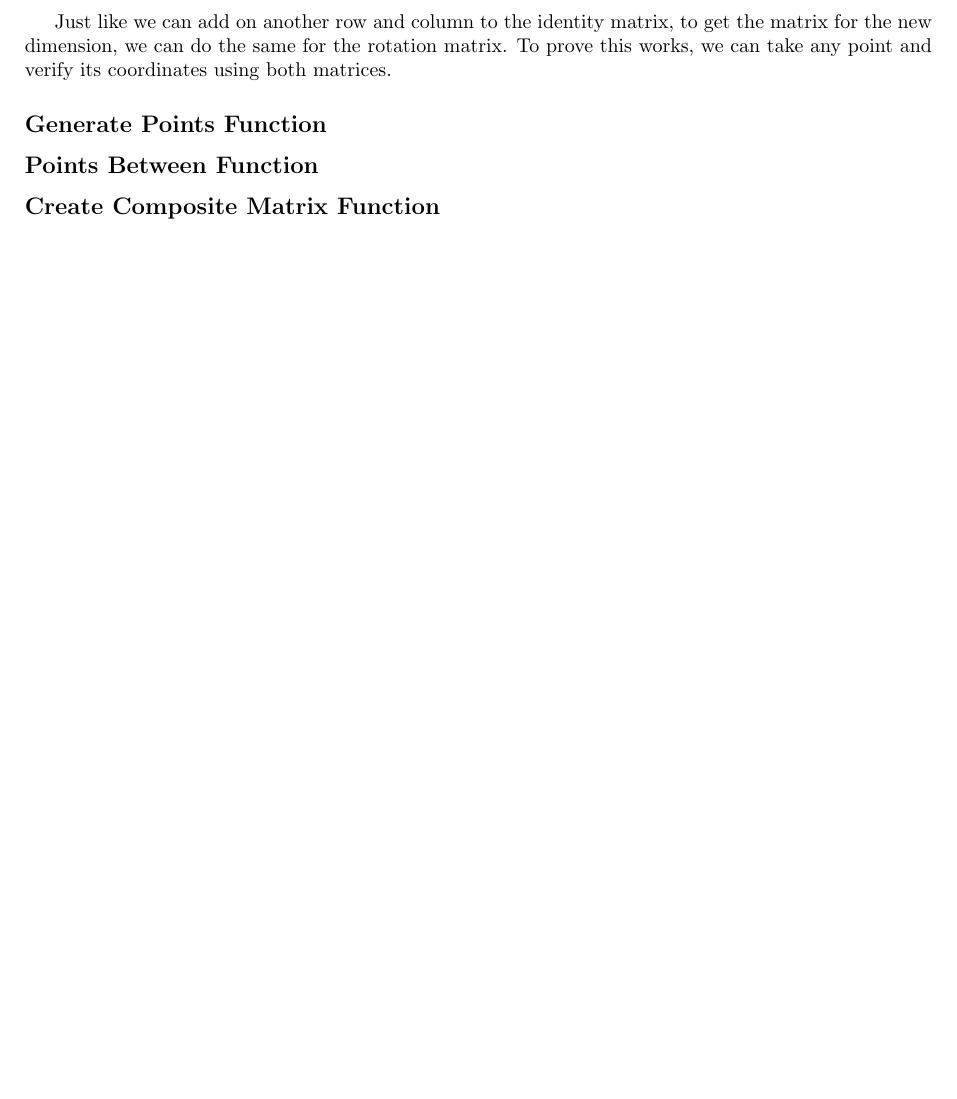
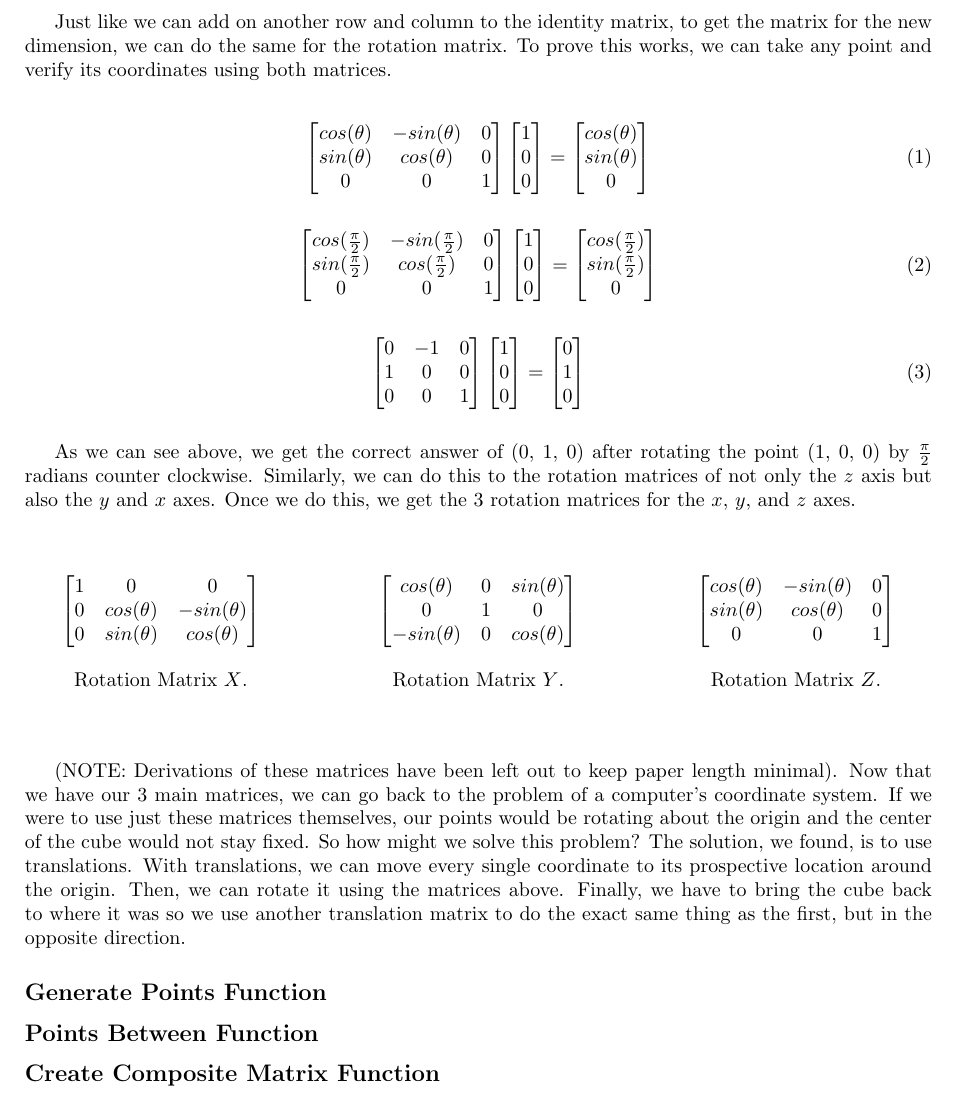
Before and after one commit to itsmehere/AnalysisProject, a LaTeX document (docs/project_explanation.tex): part of page 3 of 3, cut so that both start at the same text, the shorter picture padded with empty space. Compiled offline with pdfLaTeX.

Commit message:
add stuff

```diff
--- a/docs/project_explanation.tex
+++ b/docs/project_explanation.tex
@@ -135,6 +135,127 @@ A couple things that are important to note before we proceed are that this matri
 
 Just like we can add on another row and column to the identity matrix, to get the matrix for the new dimension, we can do the same for the rotation matrix. To prove this works, we can take any point and verify its coordinates using both matrices.
 
+\vspace*{1em}
+
+\begin{equation}
+	\begin{bmatrix}
+	cos(\theta) & -sin(\theta) & 0 \\
+	sin(\theta) & cos(\theta) & 0 \\
+	0 & 0 & 1
+	\end{bmatrix}
+	\begin{bmatrix}
+	1 \\
+	0 \\
+	0
+	\end{bmatrix}
+	=
+	\begin{bmatrix}
+	cos(\theta) \\
+	sin(\theta) \\
+	0
+	\end{bmatrix}
+\end{equation}
+
+\vspace*{1em}
+
+\begin{equation}
+	\begin{bmatrix}
+	cos(\frac{\pi}{2}) & -sin(\frac{\pi}{2}) & 0 \\
+	sin(\frac{\pi}{2}) & cos(\frac{\pi}{2}) & 0 \\
+	0 & 0 & 1
+	\end{bmatrix}
+	\begin{bmatrix}
+	1 \\
+	0 \\
+	0
+	\end{bmatrix}
+	=
+	\begin{bmatrix}
+	cos(\frac{\pi}{2}) \\
+	sin(\frac{\pi}{2}) \\
+	0
+	\end{bmatrix}
+\end{equation}
+
+\vspace*{1em}
+
+\begin{equation}
+	\begin{bmatrix}
+	0 & -1 & 0 \\
+	1 & 0 & 0 \\
+	0 & 0 & 1
+	\end{bmatrix}
+	\begin{bmatrix}
+	1 \\
+	0 \\
+	0
+	\end{bmatrix}
+	=
+	\begin{bmatrix}
+	0 \\
+	1 \\
+	0
+	\end{bmatrix}
+\end{equation}
+
+\vspace*{1em}
+
+As we can see above, we get the correct answer of (0, 1, 0) after rotating the point (1, 0, 0) by $\frac{\pi}{2}$ radians counter clockwise. Similarly, we can do this to the rotation matrices of not only the $z$ axis but also the $y$ and $x$ axes. Once we do this, we get the 3 rotation matrices for the $x$, $y$, and $z$ axes.
+
+\begin{figure}[h]
+	\vspace*{1em}
+	\begin{center}
+		\begin{minipage}[b]{0.3\textwidth}
+			\centering
+
+			$$
+			\begin{bmatrix}
+			1 & 0 & 0 \\
+			0 & cos(\theta) & -sin(\theta) \\
+			0 & sin(\theta) & cos(\theta)
+			\end{bmatrix}
+			$$
+		\end{minipage}
+		\hfill
+		\begin{minipage}[b]{0.3\textwidth}
+			\centering
+			$$
+			\begin{bmatrix}
+			cos(\theta) & 0 & sin(\theta) \\
+			0 & 1 & 0 \\
+			-sin(\theta) & 0 & cos(\theta)
+			\end{bmatrix}
+			$$
+		\end{minipage}
+		\hfill
+		\begin{minipage}[b]{0.3\textwidth}
+			\centering
+			$$
+			\begin{bmatrix}
+			cos(\theta) & -sin(\theta) & 0 \\
+			sin(\theta) & cos(\theta) & 0 \\
+			0 & 0 & 1
+			\end{bmatrix}
+			$$
+		\end{minipage}
+	\end{center}
+	\begin{center}
+		\begin{minipage}[t]{0.3\textwidth}
+			\caption*{Rotation Matrix $X$.}
+		\end{minipage}
+		\hfill
+		\begin{minipage}[t]{0.3\textwidth}
+			\caption*{Rotation Matrix $Y$.}
+		\end{minipage}
+		\hfill
+		\begin{minipage}[t]{0.3\textwidth}
+			\caption*{Rotation Matrix $Z$.}
+		\end{minipage}
+	\end{center}
+\end{figure}
+
+(NOTE: Derivations of these matrices have been left out to keep paper length minimal). Now that we have our 3 main matrices, we can go back to the problem of a computer's coordinate system. If we were to use just these matrices themselves, our points would be rotating about the origin and the center of the cube would not stay fixed. So how might we solve this problem? The solution, we found, is to use translations. With translations, we can move every single coordinate to its prospective location around the origin. Then, we can rotate it using the matrices above. Finally, we have to bring the cube back to where it was so we use another translation matrix to do the exact same thing as the first, but in the opposite direction.
+
 \subsection*{Generate Points Function}
 
 
```
Also changed, not shown: docs/project_explanation.pdf.
